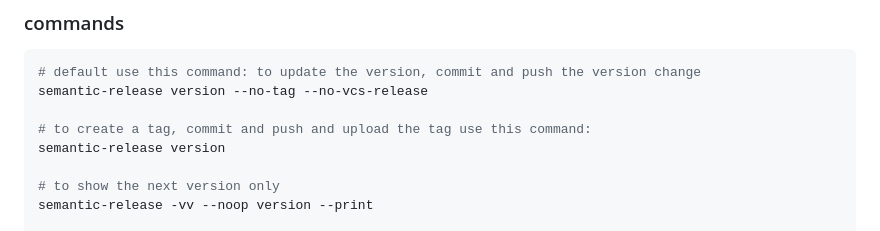
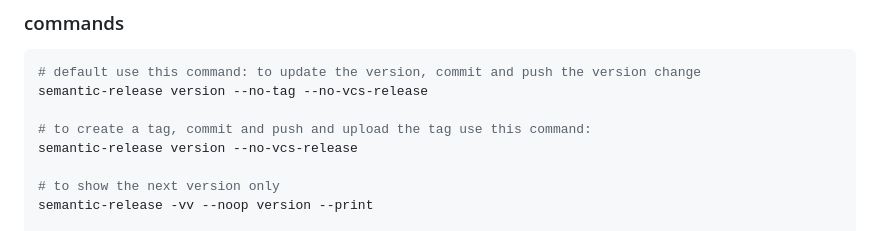
Before and after one commit to AmirLavasani/fastapi-starter, a Markdown page: README.md, the part around the change. Drawn GitHub-style.

Commit message:
fix: change the release command
change the release command with tag in order to test if the unauthorized is resolved

```diff
--- a/README.md
+++ b/README.md
@@ -171,7 +171,7 @@ $ BREAKING CHANGE: plotting module wont exist after this release."
 semantic-release version --no-tag --no-vcs-release
 
 # to create a tag, commit and push and upload the tag use this command:
-semantic-release version
+semantic-release version --no-vcs-release
 
 # to show the next version only
 semantic-release -vv --noop version --print
```
